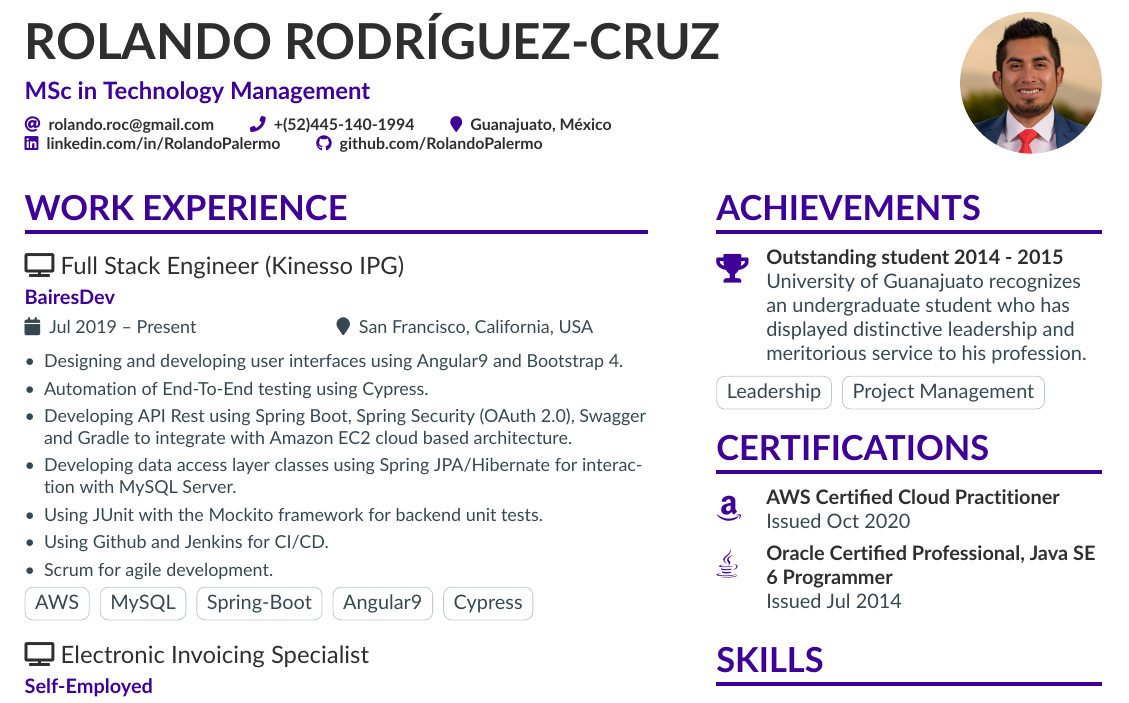
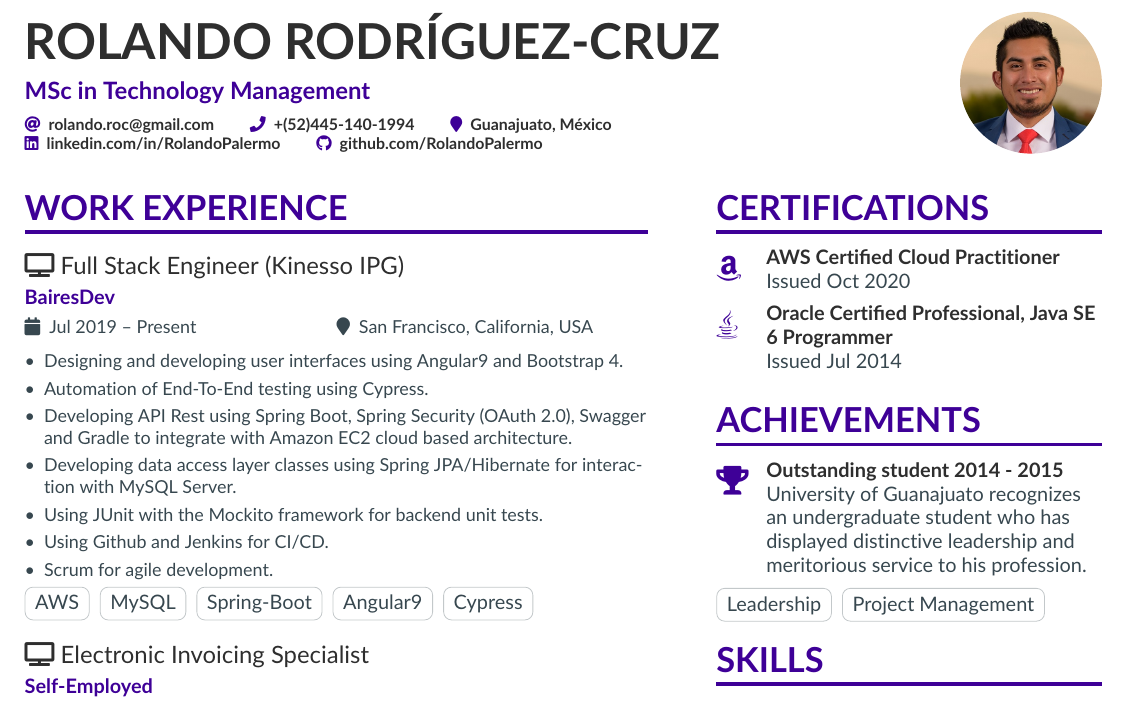
Before and after one commit to rolandopalermo/resume-template, a LaTeX CV (isso.tex, which reads page1sidebar.tex): part of page 1 of 3, cut so that both start at the same text. Compiled offline with pdfLaTeX.

Commit message:
Add certifications section

```diff
--- a/page1sidebar.tex
+++ b/page1sidebar.tex
@@ -1,15 +1,12 @@
-
+\cvsection{Certifications}
+\cvachievement{\faAmazon}{AWS Certified Cloud Practitioner}{Issued Oct 2020}
+\cvachievement{\faJava}{Oracle Certified Professional, Java SE 6 Programmer}{Issued Jul 2014}
 
 \cvsection{Achievements}
 
 \cvachievement{\faTrophy}{Outstanding student 2014 - 2015}{University of Guanajuato recognizes an undergraduate student who has displayed distinctive leadership and meritorious service to his profession.}
 \cvtag{Leadership}
 \cvtag{Project Management}
-
-\cvsection{Certifications}
-\cvachievement{\faAmazon}{AWS Certified Cloud Practitioner}{Issued Oct 2020}
-
-\cvachievement{\faJava}{Oracle Certified Professional, Java SE 6 Programmer}{Issued Jul 2014}
 
 \cvsection{Skills}
 
```
